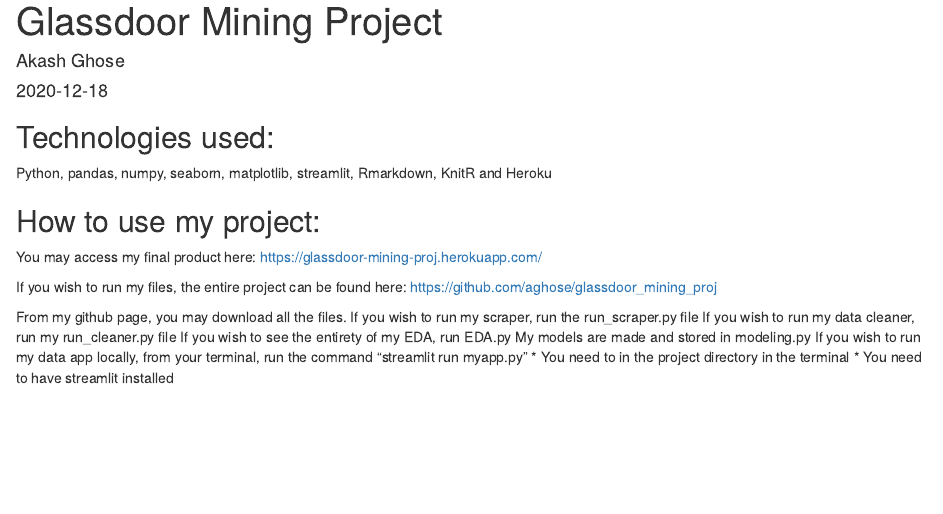
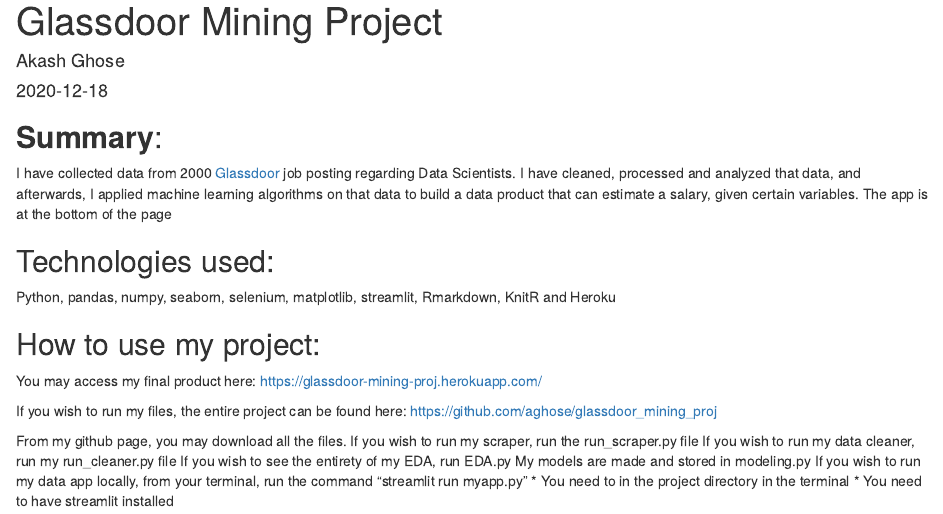
Before and after one commit to aghose/glassdoor_mining_proj, an R Markdown document (README.Rmd): the page in a window 1100 px wide, from its top. Rendered offline with R 4.5, knitr and Pandoc, with nearby package versions; drawn as R Markdown's standard HTML page in place of the format the file asks for.

Commit message:
Minor cleanup

````diff
--- a/README.Rmd
+++ b/README.Rmd
@@ -23,9 +23,15 @@
                warning=FALSE)
 opts_knit$set(width=75)
 ```
+
+## **Summary**:
+
+I have collected data from 2000 [Glassdoor](https://www.glassdoor.com/Job/jobs.htm?suggestCount=0&suggestChosen=false&clickSource=searchBtn&typedKeyword=Data_Scientist&locT=&locId=0&jobType=&context=Jobs&sc.keyword=Data_Scientist&dropdown=0) job posting regarding Data Scientists. I have cleaned, processed and analyzed that data, and afterwards, I applied machine learning algorithms on that data to build a data product that can estimate a salary, given certain variables. The app is at the bottom of the page
+
+
 ## Technologies used:
 
-Python, pandas, numpy, seaborn, matplotlib, streamlit, Rmarkdown, KnitR and Heroku
+Python, pandas, numpy, seaborn, selenium, matplotlib, streamlit, Rmarkdown, KnitR and Heroku
 
 ## How to use my project:
 
--- a/myapp.py
+++ b/myapp.py
@@ -188,7 +188,7 @@
 
     ## Technologies used:
 
-    Python, pandas, numpy, seaborn, matplotlib, streamlit, Rmarkdown, KnitR and Heroku
+    Python, pandas, numpy, seaborn, selenium, matplotlib, streamlit, Rmarkdown, KnitR and Heroku
 
     ## How to use my project:
 
````
Also changed, not shown: README.html, README.md, myapp.py (2 more changed lines), 5 other files.
